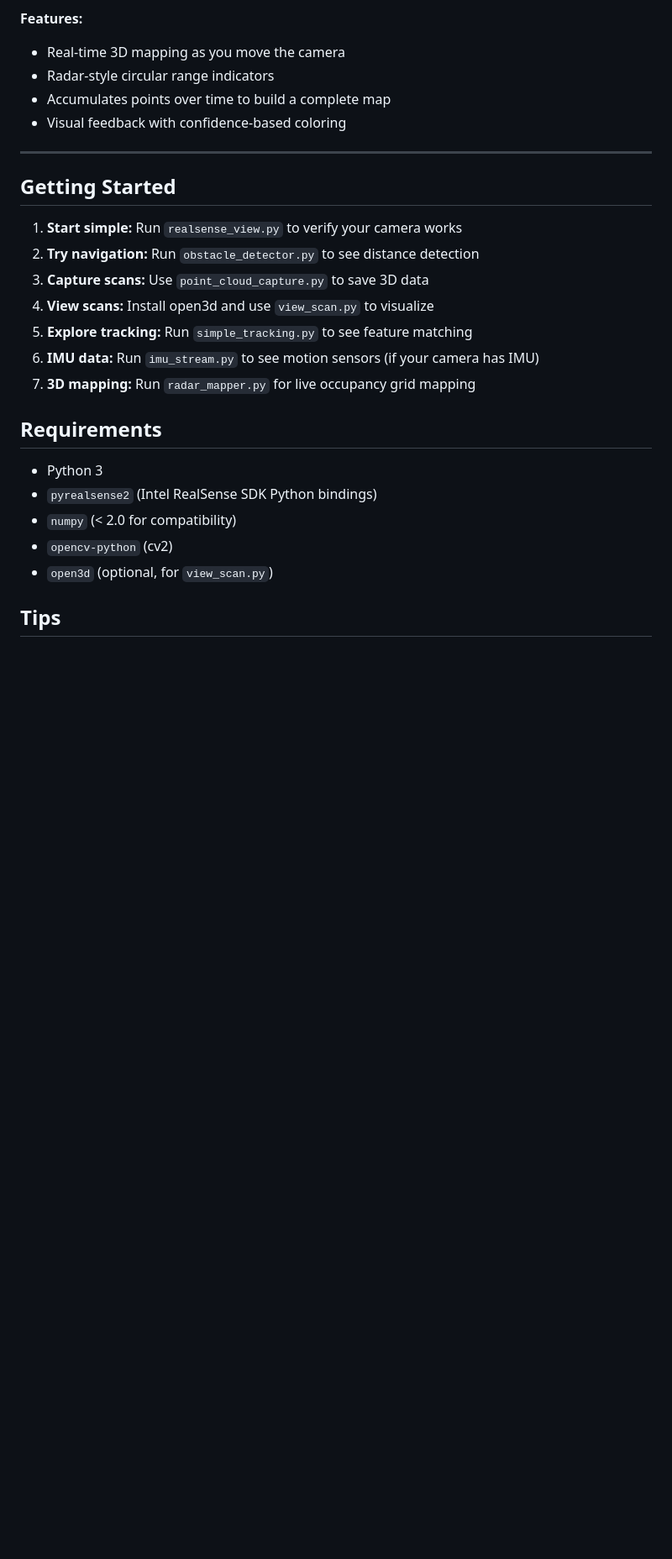
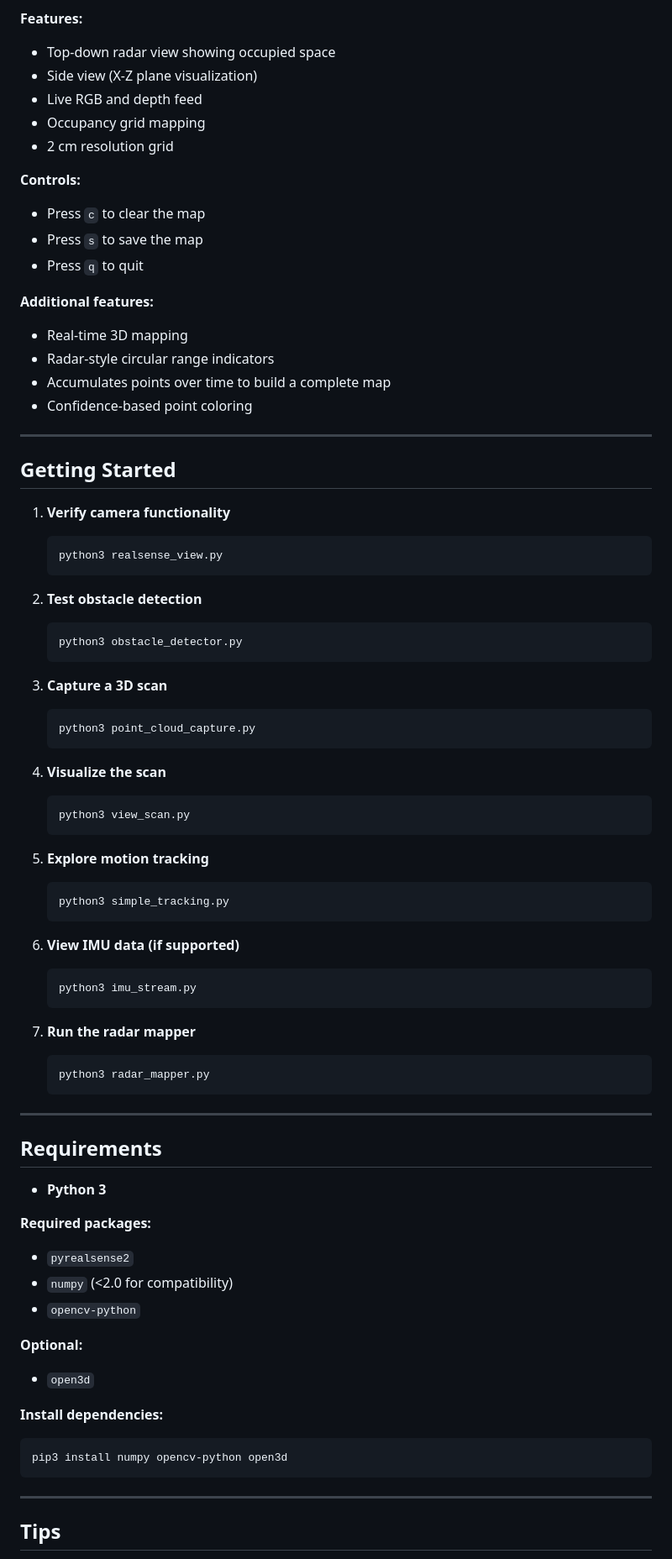
Before and after one commit to abelxmendoza/Jetson-RealSense-Perception, a Markdown page: README.md, the part around one of its changes. Shown at 84% size. GitHub-like rendering; blank space fills up the shorter version.

````diff
--- a/README.md
+++ b/README.md
@@ -105,29 +172,87 @@ python3 radar_mapper.py
 
 **Features:**
-- Real-time 3D mapping as you move the camera
+
+- Top-down radar view showing occupied space
+- Side view (X-Z plane visualization)
+- Live RGB and depth feed
+- Occupancy grid mapping
+- 2 cm resolution grid
+
+**Controls:**
+
+- Press `c` to clear the map
+- Press `s` to save the map
+- Press `q` to quit
+
+**Additional features:**
+
+- Real-time 3D mapping
 - Radar-style circular range indicators
 - Accumulates points over time to build a complete map
-- Visual feedback with confidence-based coloring
+- Confidence-based point coloring
 
 ---
 
 ## Getting Started
 
-1. **Start simple:** Run `realsense_view.py` to verify your camera works
-2. **Try navigation:** Run `obstacle_detector.py` to see distance detection
-3. **Capture scans:** Use `point_cloud_capture.py` to save 3D data
-4. **View scans:** Install open3d and use `view_scan.py` to visualize
-5. **Explore tracking:** Run `simple_tracking.py` to see feature matching
-6. **IMU data:** Run `imu_stream.py` to see motion sensors (if your camera has IMU)
-7. **3D mapping:** Run `radar_mapper.py` for live occupancy grid mapping
+1. **Verify camera functionality**
+   ```bash
+   python3 realsense_view.py
+   ```
+
+2. **Test obstacle detection**
+   ```bash
+   python3 obstacle_detector.py
+   ```
+
+3. **Capture a 3D scan**
+   ```bash
+   python3 point_cloud_capture.py
+   ```
+
+4. **Visualize the scan**
+   ```bash
+   python3 view_scan.py
+   ```
+
+5. **Explore motion tracking**
+   ```bash
+   python3 simple_tracking.py
+   ```
+
+6. **View IMU data (if supported)**
+   ```bash
+   python3 imu_stream.py
+   ```
+
+7. **Run the radar mapper**
+   ```bash
+   python3 radar_mapper.py
+   ```
+
+---
 
 ## Requirements
 
-- Python 3
-- `pyrealsense2` (Intel RealSense SDK Python bindings)
-- `numpy` (< 2.0 for compatibility)
-- `opencv-python` (cv2)
-- `open3d` (optional, for `view_scan.py`)
+- **Python 3**
+
+**Required packages:**
+
+- `pyrealsense2`
+- `numpy` (<2.0 for compatibility)
+- `opencv-python`
+
+**Optional:**
+
+- `open3d`
+
+**Install dependencies:**
+
+```bash
+pip3 install numpy opencv-python open3d
+```
+
+---
 
 ## Tips
 
````
Also changed, not shown: other parts of README.md (+127 -40 lines).
